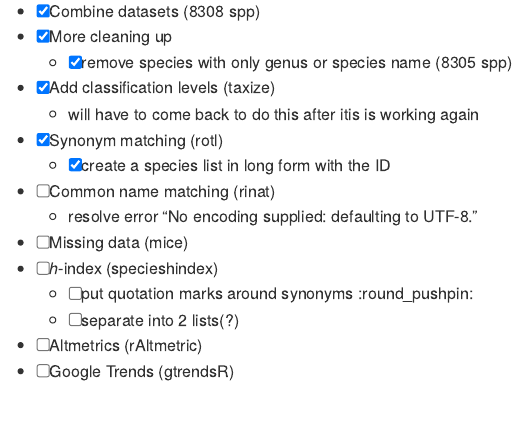
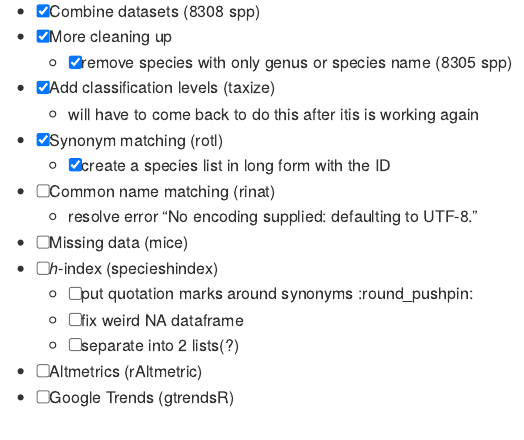
Before and after one commit to jessicatytam/honours, an R Markdown document (README.rmd): the page in a window 1100 px wide, from 880 px down. The pictures show the output file README.md that the author committed with the source, drawn offline in the style of GitHub.

Commit message:
udpated README

```diff
--- a/README.rmd
+++ b/README.rmd
@@ -47,6 +47,7 @@ output: github_document
   - [ ] Missing data (mice)
   - [ ] *h*-index (specieshindex)
     - [ ] put quotation marks around synonyms :round_pushpin:
+    - [ ] fix weird NA dataframe
     - [ ] separate into 2 lists(?)
   - [ ] Altmetrics (rAltmetric)
   - [ ] Google Trends (gtrendsR)
```
Also changed, not shown: README.md.
